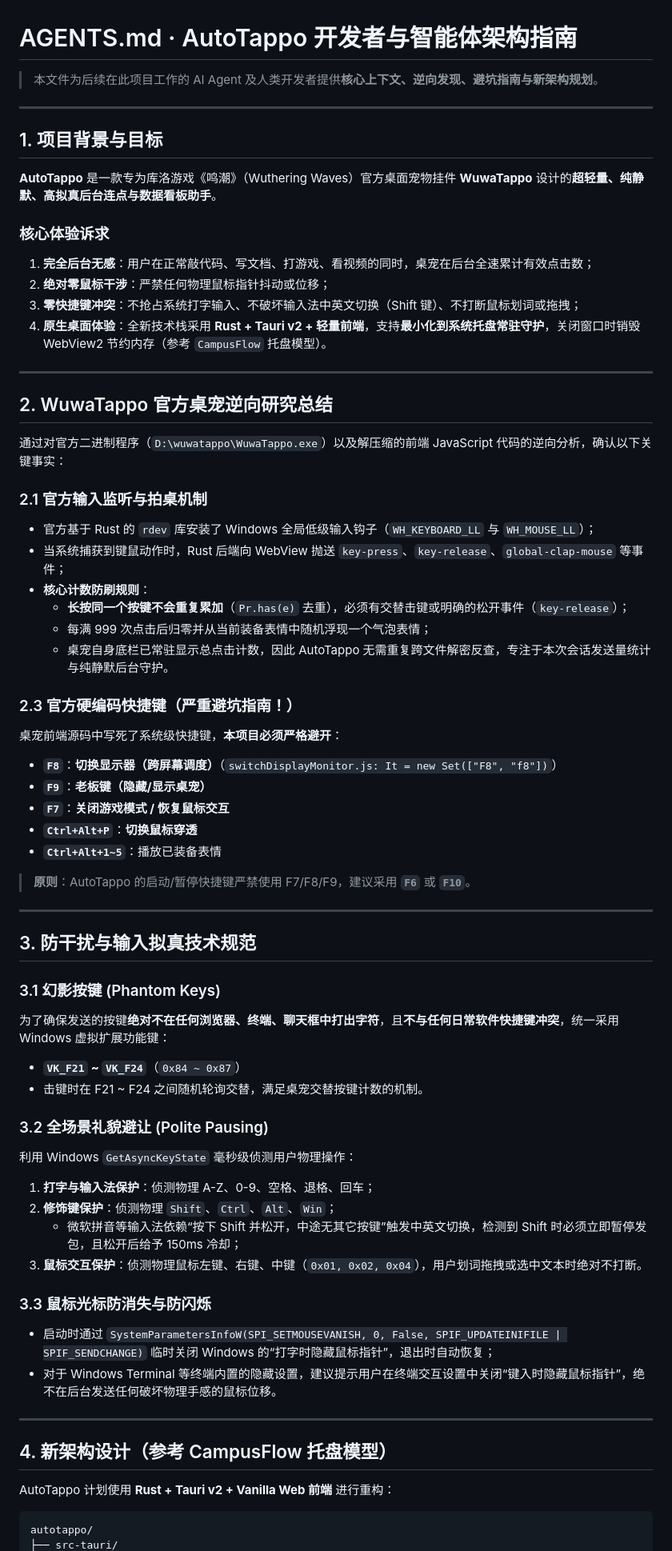
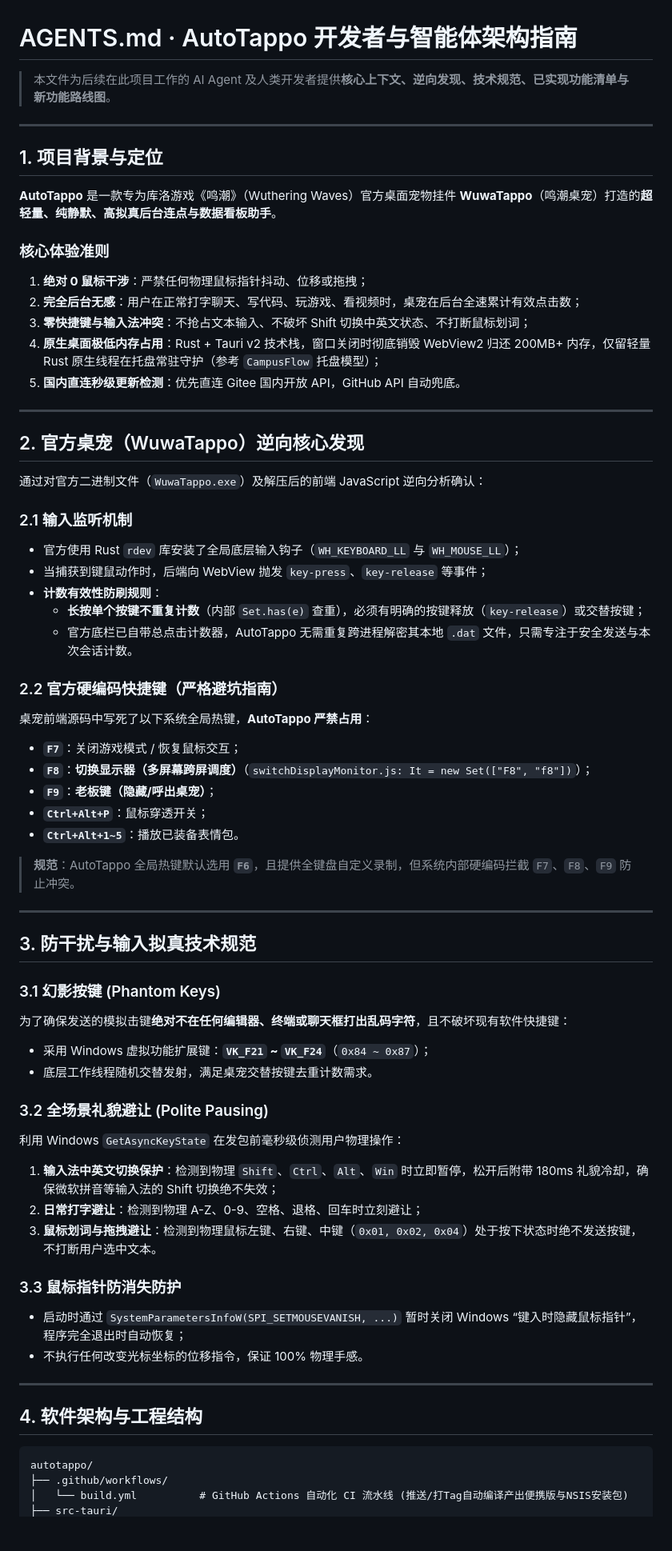
Before and after one commit to Echoing-web/AutoTappo, a Markdown page: AGENTS.md, the part around one of its changes. Shown at 80% size. Rendered like a GitHub page; blank space fills up the shorter version.

Commit message:
docs: update AGENTS.md with latest architecture, hotkey system, UI specs, and auto-box roadmap

````diff
--- a/AGENTS.md
+++ b/AGENTS.md
@@ -1,69 +1,68 @@
 # AGENTS.md · AutoTappo 开发者与智能体架构指南
 
-> 本文件为后续在此项目工作的 AI Agent 及人类开发者提供**核心上下文、逆向发现、避坑指南与新架构规划**。
+> 本文件为后续在此项目工作的 AI Agent 及人类开发者提供**核心上下文、逆向发现、技术规范、已实现功能清单与新功能路线图**。
 
 ---
 
-## 1. 项目背景与目标
+## 1. 项目背景与定位
 
-**AutoTappo** 是一款专为库洛游戏《鸣潮》（Wuthering Waves）官方桌面宠物挂件 **WuwaTappo** 设计的**超轻量、纯静默、高拟真后台连点与数据看板助手**。
+**AutoTappo** 是一款专为库洛游戏《鸣潮》（Wuthering Waves）官方桌面宠物挂件 **WuwaTappo**（鸣潮桌宠）打造的**超轻量、纯静默、高拟真后台连点与数据看板助手**。
 
-### 核心体验诉求
-1. **完全后台无感**：用户在正常敲代码、写文档、打游戏、看视频的同时，桌宠在后台全速累计有效点击数；
-2. **绝对零鼠标干涉**：严禁任何物理鼠标指针抖动或位移；
-3. **零快捷键冲突**：不抢占系统打字输入、不破坏输入法中英文切换（Shift 键）、不打断鼠标划词或拖拽；
-4. **原生桌面体验**：全新技术栈采用 **Rust + Tauri v2 + 轻量前端**，支持**最小化到系统托盘常驻守护**，关闭窗口时销毁 WebView2 节约内存（参考 `CampusFlow` 托盘模型）。
+### 核心体验准则
+1. **绝对 0 鼠标干涉**：严禁任何物理鼠标指针抖动、位移或拖拽；
+2. **完全后台无感**：用户在正常打字聊天、写代码、玩游戏、看视频时，桌宠在后台全速累计有效点击数；
+3. **零快捷键与输入法冲突**：不抢占文本输入、不破坏 Shift 切换中英文状态、不打断鼠标划词；
+4. **原生桌面极低内存占用**：Rust + Tauri v2 技术栈，窗口关闭时彻底销毁 WebView2 归还 200MB+ 内存，仅留轻量 Rust 原生线程在托盘常驻守护（参考 `CampusFlow` 托盘模型）；
+5. **国内直连秒级更新检测**：优先直连 Gitee 国内开放 API，GitHub API 自动兜底。
 
 ---
 
-## 2. WuwaTappo 官方桌宠逆向研究总结
+## 2. 官方桌宠（WuwaTappo）逆向核心发现
 
-通过对官方二进制程序（`D:\wuwatappo\WuwaTappo.exe`）以及解压缩的前端 JavaScript 代码的逆向分析，确认以下关键事实：
+通过对官方二进制文件（`WuwaTappo.exe`）及解压后的前端 JavaScript 逆向分析确认：
 
-### 2.1 官方输入监听与拍桌机制
-- 官方基于 Rust 的 `rdev` 库安装了 Windows 全局低级输入钩子（`WH_KEYBOARD_LL` 与 `WH_MOUSE_LL`）；
-- 当系统捕获到键鼠动作时，Rust 后端向 WebView 抛送 `key-press`、`key-release`、`global-clap-mouse` 等事件；
-- **核心计数防刷规则**：
-  - **长按同一个按键不会重复累加**（`Pr.has(e)` 去重），必须有交替击键或明确的松开事件（`key-release`）；
-  - 每满 999 次点击后归零并从当前装备表情中随机浮现一个气泡表情；
-  - 桌宠自身底栏已常驻显示总点击计数，因此 AutoTappo 无需重复跨文件解密反查，专注于本次会话发送量统计与纯静默后台守护。
+### 2.1 输入监听机制
+- 官方使用 Rust `rdev` 库安装了全局底层输入钩子（`WH_KEYBOARD_LL` 与 `WH_MOUSE_LL`）；
+- 当捕获到键鼠动作时，后端向 WebView 抛发 `key-press`、`key-release` 等事件；
+- **计数有效性防刷规则**：
+  - **长按单个按键不重复计数**（内部 `Set.has(e)` 查重），必须有明确的按键释放（`key-release`）或交替按键；
+  - 官方底栏已自带总点击计数器，AutoTappo 无需重复跨进程解密其本地 `.dat` 文件，只需专注于安全发送与本次会话计数。
 
-### 2.3 官方硬编码快捷键（严重避坑指南！）
-桌宠前端源码中写死了系统级快捷键，**本项目必须严格避开**：
-- **`F8`**：**切换显示器（跨屏幕调度）**（`switchDisplayMonitor.js: It = new Set(["F8", "f8"])`）
-- **`F9`**：**老板键（隐藏/显示桌宠）**
-- **`F7`**：**关闭游戏模式 / 恢复鼠标交互**
-- **`Ctrl+Alt+P`**：**切换鼠标穿透**
-- **`Ctrl+Alt+1~5`**：播放已装备表情
+### 2.2 官方硬编码快捷键（严格避坑指南）
+桌宠前端源码中写死了以下系统全局热键，**AutoTappo 严禁占用**：
+- **`F7`**：关闭游戏模式 / 恢复鼠标交互；
+- **`F8`**：**切换显示器（多屏幕跨屏调度）**（`switchDisplayMonitor.js: It = new Set(["F8", "f8"])`）；
+- **`F9`**：**老板键（隐藏/呼出桌宠）**；
+- **`Ctrl+Alt+P`**：鼠标穿透开关；
+- **`Ctrl+Alt+1~5`**：播放已装备表情包。
 
-> **原则**：AutoTappo 的启动/暂停快捷键严禁使用 F7/F8/F9，建议采用 **`F6`** 或 **`F10`**。
+> **规范**：AutoTappo 全局热键默认选用 **`F6`**，且提供全键盘自定义录制，但系统内部硬编码拦截 `F7`、`F8`、`F9` 防止冲突。
 
 ---
 
 ## 3. 防干扰与输入拟真技术规范
 
 ### 3.1 幻影按键 (Phantom Keys)
-为了确保发送的按键**绝对不在任何浏览器、终端、聊天框中打出字符**，且**不与任何日常软件快捷键冲突**，统一采用 Windows 虚拟扩展功能键：
-- **`VK_F21` ~ `VK_F24`**（`0x84 ~ 0x87`）
-- 击键时在 F21 ~ F24 之间随机轮询交替，满足桌宠交替按键计数的机制。
+为了确保发送的模拟击键**绝对不在任何编辑器、终端或聊天框打出乱码字符**，且不破坏现有软件快捷键：
+- 采用 Windows 虚拟功能扩展键：**`VK_F21` ~ `VK_F24`**（`0x84 ~ 0x87`）；
+- 底层工作线程随机交替发射，满足桌宠交替按键去重计数需求。
 
 ### 3.2 全场景礼貌避让 (Polite Pausing)
-利用 Windows `GetAsyncKeyState` 毫秒级侦测用户物理操作：
-1. **打字与输入法保护**：侦测物理 A-Z、0-9、空格、退格、回车；
-2. **修饰键保护**：侦测物理 `Shift`、`Ctrl`、`Alt`、`Win`；
-   - 微软拼音等输入法依赖“按下 Shift 并松开，中途无其它按键”触发中英文切换，检测到 Shift 时必须立即暂停发包，且松开后给予 150ms 冷却；
-3. **鼠标交互保护**：侦测物理鼠标左键、右键、中键（`0x01, 0x02, 0x04`），用户划词拖拽或选中文本时绝对不打断。
+利用 Windows `GetAsyncKeyState` 在发包前毫秒级侦测用户物理操作：
+1. **输入法中英文切换保护**：检测到物理 `Shift`、`Ctrl`、`Alt`、`Win` 时立即暂停，松开后附带 180ms 礼貌冷却，确保微软拼音等输入法的 Shift 切换绝不失效；
+2. **日常打字避让**：检测到物理 A-Z、0-9、空格、退格、回车时立刻避让；
+3. **鼠标划词与拖拽避让**：检测到物理鼠标左键、右键、中键（`0x01, 0x02, 0x04`）处于按下状态时绝不发送按键，不打断用户选中文本。
 
-### 3.3 鼠标光标防消失与防闪烁
-- 启动时通过 `SystemParametersInfoW(SPI_SETMOUSEVANISH, 0, False, SPIF_UPDATEINIFILE | SPIF_SENDCHANGE)` 临时关闭 Windows 的“打字时隐藏鼠标指针”，退出时自动恢复；
-- 对于 Windows Terminal 等终端内置的隐藏设置，建议提示用户在终端交互设置中关闭“键入时隐藏鼠标指针”，绝不在后台发送任何破坏物理手感的鼠标位移。
+### 3.3 鼠标指针防消失防护
+- 启动时通过 `SystemParametersInfoW(SPI_SETMOUSEVANISH, ...)` 暂时关闭 Windows “键入时隐藏鼠标指针”，程序完全退出时自动恢复；
+- 不执行任何改变光标坐标的位移指令，保证 100% 物理手感。
 
 ---
 
-## 4. 新架构设计（参考 CampusFlow 托盘模型）
-
-AutoTappo 计划使用 **Rust + Tauri v2 + Vanilla Web 前端** 进行重构：
+## 4. 软件架构与工程结构
 
 ```
 autotappo/
+├── .github/workflows/
+│   └── build.yml          # GitHub Actions 自动化 CI 流水线 (推送/打Tag自动编译产出便携版与NSIS安装包)
 ├── src-tauri/
````
Also changed, not shown: other parts of AGENTS.md (+62 -27 lines).
